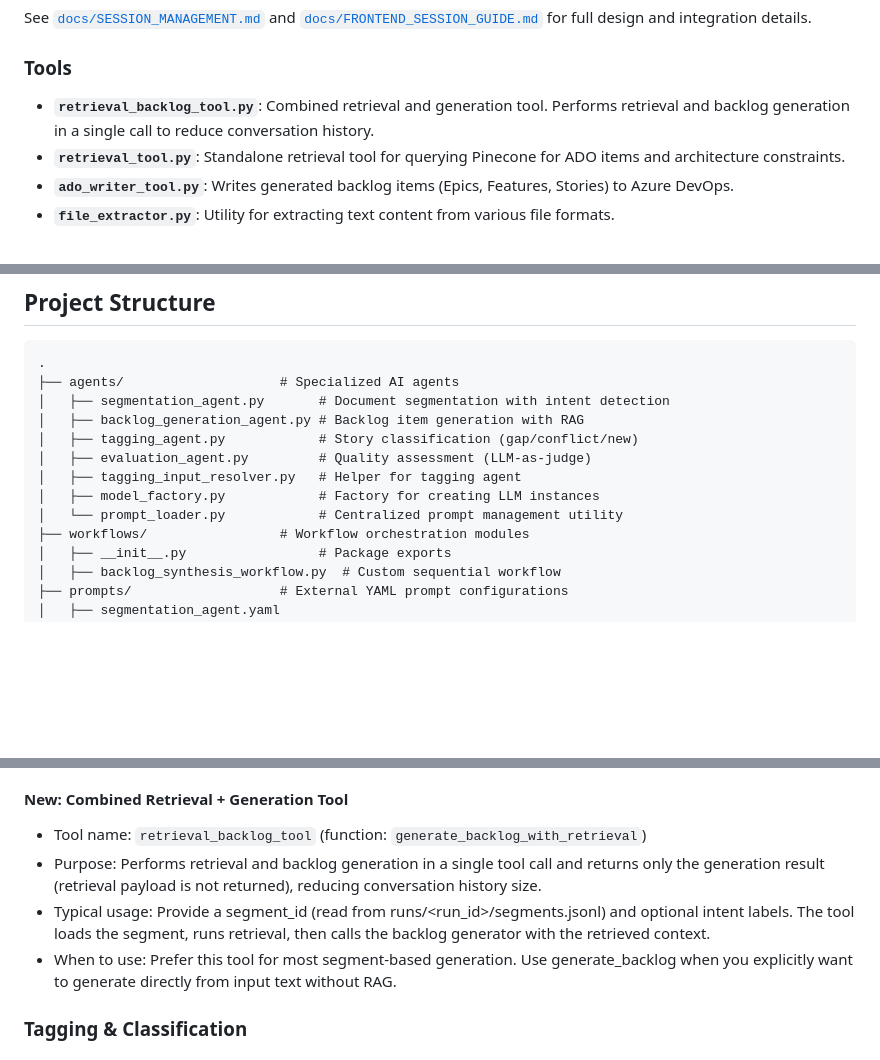
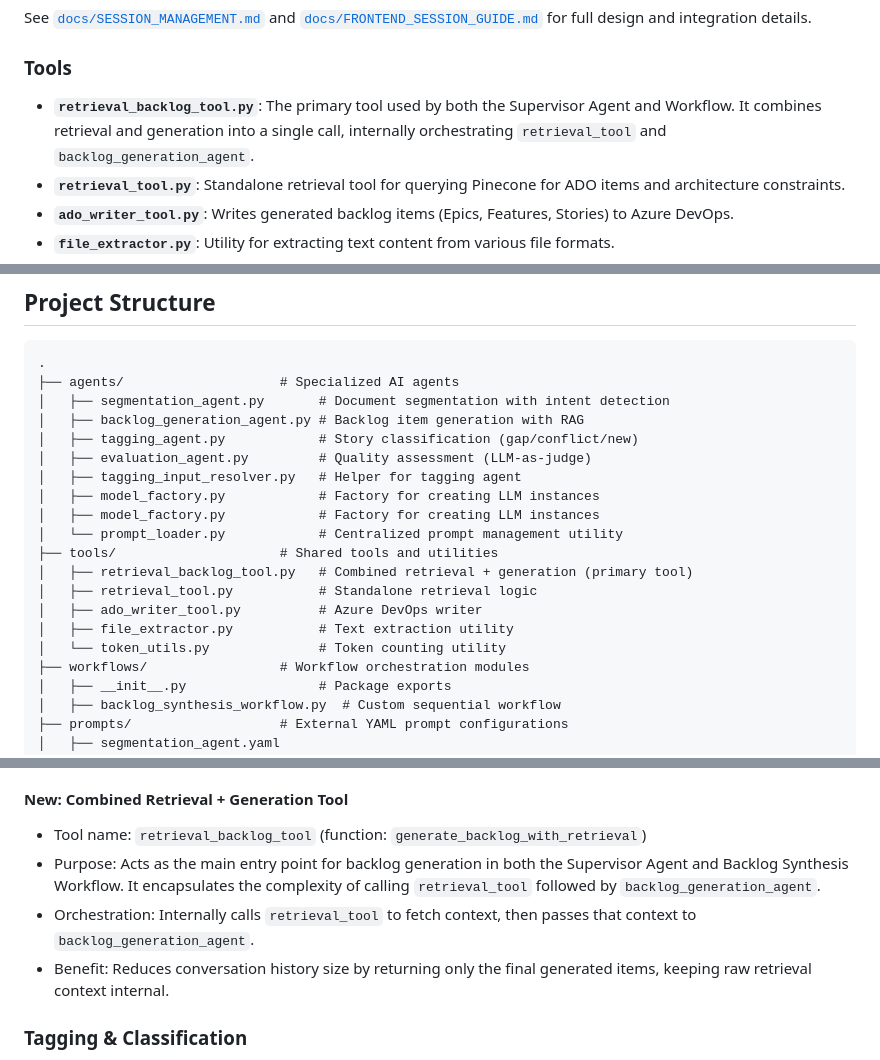
Before and after one commit to rickywck/srde-project, a Markdown page: README.md, 3 parts joined by grey strips. Drawn GitHub-style; blank space fills up the shorter version.

Commit message:
Further documentation update

```diff
--- a/README.md
+++ b/README.md
@@ -36,7 +36,7 @@ See [`docs/SESSION_MANAGEMENT.md`](docs/SESSION_MANAGEMENT.md) and [`docs/FRONTE
 
 ### Tools
 
-- **`retrieval_backlog_tool.py`**: Combined retrieval and generation tool. Performs retrieval and backlog generation in a single call to reduce conversation history.
+- **`retrieval_backlog_tool.py`**: The primary tool used by both the Supervisor Agent and Workflow. It combines retrieval and generation into a single call, internally orchestrating `retrieval_tool` and `backlog_generation_agent`.
 - **`retrieval_tool.py`**: Standalone retrieval tool for querying Pinecone for ADO items and architecture constraints.
 - **`ado_writer_tool.py`**: Writes generated backlog items (Epics, Features, Stories) to Azure DevOps.
 - **`file_extractor.py`**: Utility for extracting text content from various file formats.
@@ -247,7 +247,14 @@ openai:
 │   ├── evaluation_agent.py         # Quality assessment (LLM-as-judge)
 │   ├── tagging_input_resolver.py   # Helper for tagging agent
 │   ├── model_factory.py            # Factory for creating LLM instances
+│   ├── model_factory.py            # Factory for creating LLM instances
 │   └── prompt_loader.py            # Centralized prompt management utility
+├── tools/                     # Shared tools and utilities
+│   ├── retrieval_backlog_tool.py   # Combined retrieval + generation (primary tool)
+│   ├── retrieval_tool.py           # Standalone retrieval logic
+│   ├── ado_writer_tool.py          # Azure DevOps writer
+│   ├── file_extractor.py           # Text extraction utility
+│   └── token_utils.py              # Token counting utility
 ├── workflows/                 # Workflow orchestration modules
 │   ├── __init__.py                 # Package exports
 │   ├── backlog_synthesis_workflow.py  # Custom sequential workflow
@@ -340,9 +347,9 @@ Two workflow implementations provide flexibility:
 #### New: Combined Retrieval + Generation Tool
 
 - Tool name: `retrieval_backlog_tool` (function: `generate_backlog_with_retrieval`)
-- Purpose: Performs retrieval and backlog generation in a single tool call and returns only the generation result (retrieval payload is not returned), reducing conversation history size.
-- Typical usage: Provide a segment_id (read from runs/<run_id>/segments.jsonl) and optional intent labels. The tool loads the segment, runs retrieval, then calls the backlog generator with the retrieved context.
-- When to use: Prefer this tool for most segment-based generation. Use generate_backlog when you explicitly want to generate directly from input text without RAG.
+- Purpose: Acts as the main entry point for backlog generation in both the Supervisor Agent and Backlog Synthesis Workflow. It encapsulates the complexity of calling `retrieval_tool` followed by `backlog_generation_agent`.
+- Orchestration: Internally calls `retrieval_tool` to fetch context, then passes that context to `backlog_generation_agent`.
+- Benefit: Reduces conversation history size by returning only the final generated items, keeping raw retrieval context internal.
 
 ### Tagging & Classification
 
```
Also changed, not shown: plan.md (+4 -3 lines).
